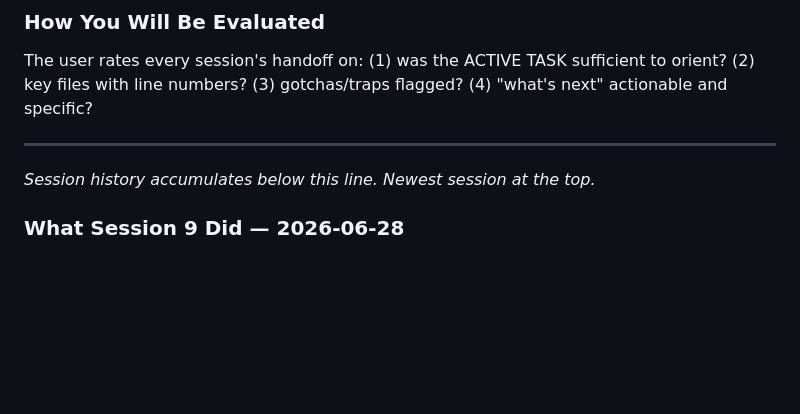
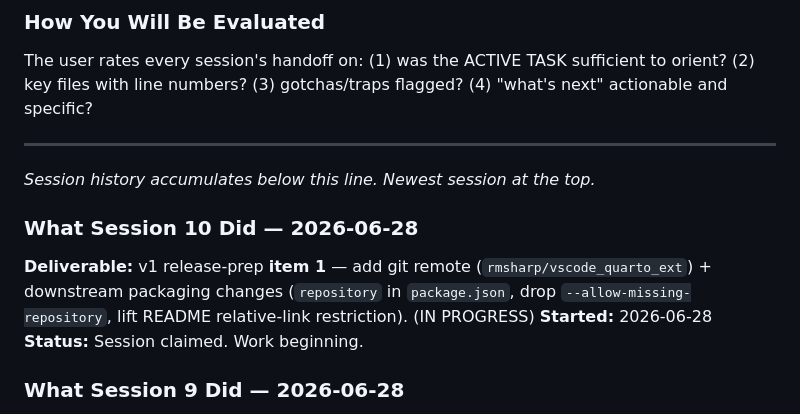
Before and after one commit to rmsharp/vscode_quarto_ext, a Markdown page: SESSION_NOTES.md, the part around the change. Rendered like a GitHub page; blank space fills up the shorter version.

Commit message:
chore: claim Session 10 (WIP stub)
Co-Authored-By: Claude Opus 4.8 (1M context) <noreply@anthropic.com>

```diff
--- a/SESSION_NOTES.md
+++ b/SESSION_NOTES.md
@@ -32,6 +32,11 @@ The user rates every session's handoff on: (1) was the ACTIVE TASK sufficient to
 ---
 
 *Session history accumulates below this line. Newest session at the top.*
+
+### What Session 10 Did — 2026-06-28
+**Deliverable:** v1 release-prep **item 1** — add git remote (`rmsharp/vscode_quarto_ext`) + downstream packaging changes (`repository` in `package.json`, drop `--allow-missing-repository`, lift README relative-link restriction). (IN PROGRESS)
+**Started:** 2026-06-28
+**Status:** Session claimed. Work beginning.
 
 ### What Session 9 Did — 2026-06-28
 **Deliverable:** Implement **Phase 6c** — Citation completion. **COMPLETE + verified + adversarially hardened. v1 IS NOW FEATURE-COMPLETE.**
```
